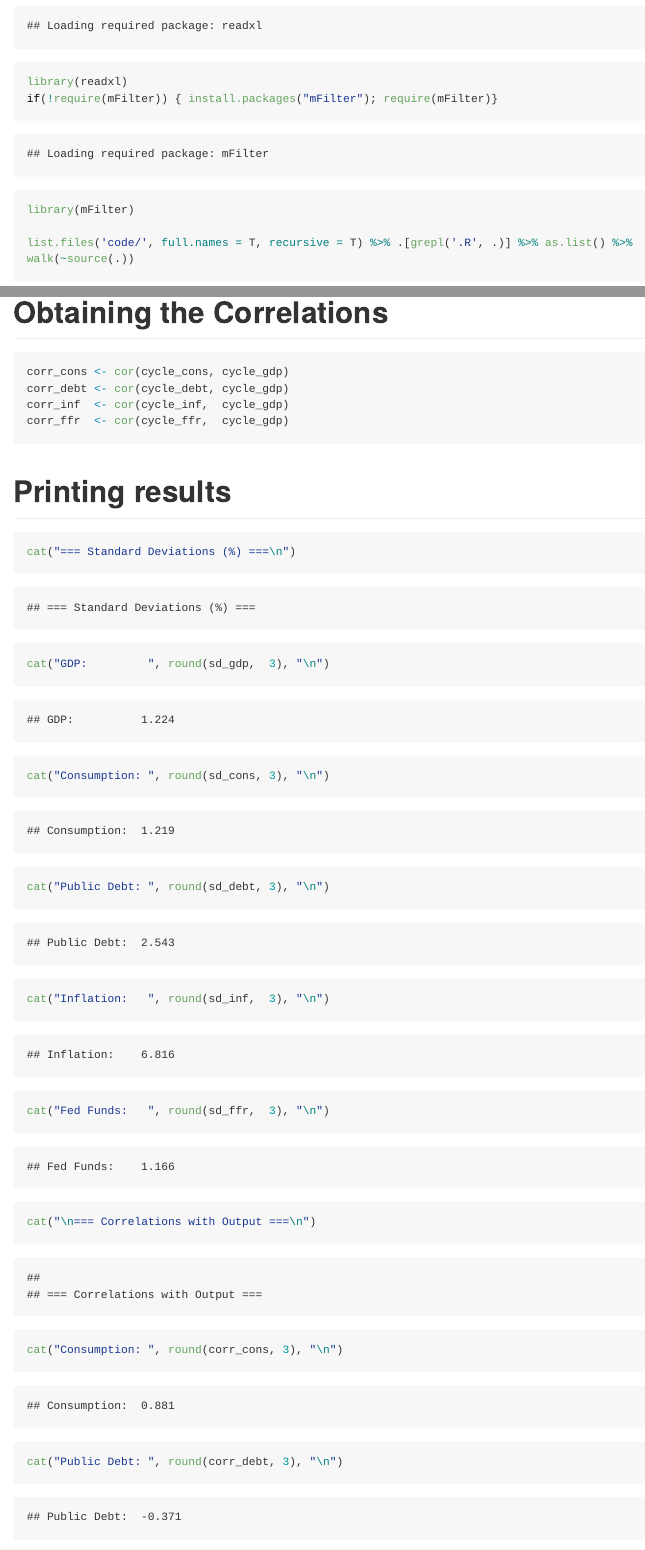
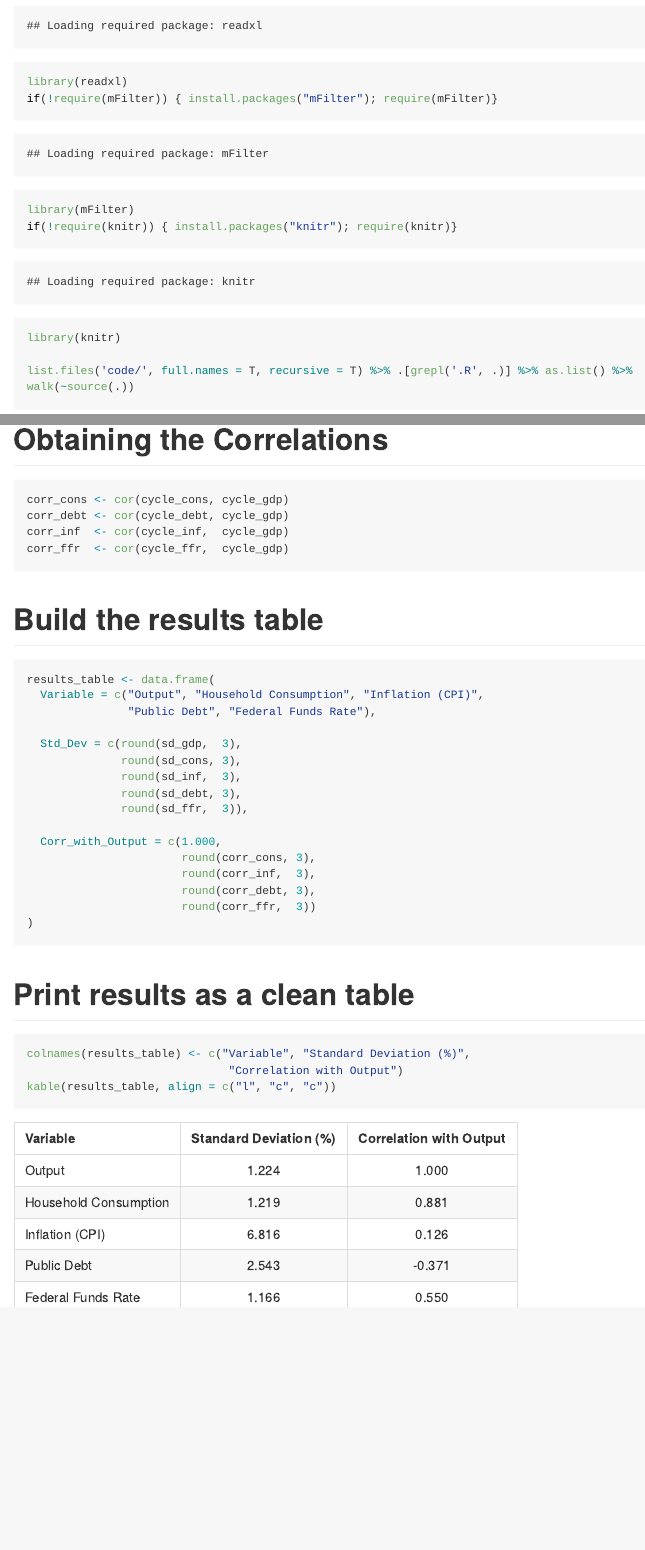
Before and after one commit to diazsangeve-lab/Macro-Project, an R Markdown document (README.rmd): the page in a window 1100 px wide, from 740 px down, and a second part further down, joined at a grey line. The pictures show the output file README.md that the author committed with the source, drawn offline in the style of GitHub; long lines of code are wrapped.

Commit message:
Changing the way the output looks.

````diff
--- a/README.rmd
+++ b/README.rmd
@@ -18,11 +18,13 @@ if(!require(readxl)) { install.packages("readxl"); require(readxl)}
 library(readxl)
 if(!require(mFilter)) { install.packages("mFilter"); require(mFilter)}
 library(mFilter)
+if(!require(knitr)) { install.packages("knitr"); require(knitr)}
+library(knitr)
 
 list.files('code/', full.names = T, recursive = T) %>% .[grepl('.R', .)] %>% as.list() %>% walk(~source(.))
 ```
 
-#Loading Data
+# Loading Data
 
 ```{r}
 Data <- read_excel('/Users/diaz/Documents/Masters/Coursework/First Semester/Macroeconomics/Project/Macro Project/data/Macro_Data.xlsx',
@@ -73,16 +75,22 @@ corr_inf  <- cor(cycle_inf,  cycle_gdp)
 corr_ffr  <- cor(cycle_ffr,  cycle_gdp)
 ```
 
-# Printing results
+# Build the results table
 
 ```{r}
-cat("=== Standard Deviations (%) ===\n")
-cat("GDP:         ", round(sd_gdp,  3), "\n")
-cat("Consumption: ", round(sd_cons, 3), "\n")
-cat("Public Debt: ", round(sd_debt, 3), "\n")
-cat("Inflation:   ", round(sd_inf,  3), "\n")
-cat("Fed Funds:   ", round(sd_ffr,  3), "\n")
+results_table <- data.frame(
+  Variable = c("Output", "Household Consumption", "Inflation (CPI)",
+               "Public Debt", "Federal Funds Rate"),
 
-cat("\n=== Correlations with Output ===\n")
-cat("Consumption: ", round(corr_cons, 3), "\n")
-cat("Public Debt: ", round(corr_debt, 3), "\n")
+  Std_Dev = c(round(sd_gdp,  3),
+              round(sd_cons, 3),
+              round(sd_inf,  3),
+              round(sd_debt, 3),
+              round(sd_ffr,  3)),
+
+  Corr_with_Output = c(1.000,
+                       round(corr_cons, 3),
+                       round(corr_inf,  3),
+                       round(corr_debt, 3),
+                       round(corr_ffr,  3))
+)
@@ -91 +97,9 @@ cat("Fed Funds:   ", round(corr_ffr,  3), "\n")
 ```
+
+# Print results as a clean table
+
+```{r}
+colnames(results_table) <- c("Variable", "Standard Deviation (%)",
+                              "Correlation with Output")
+kable(results_table, align = c("l", "c", "c"))
+```
````
Also changed, not shown: README.md, README.rmd (4 more changed lines).
